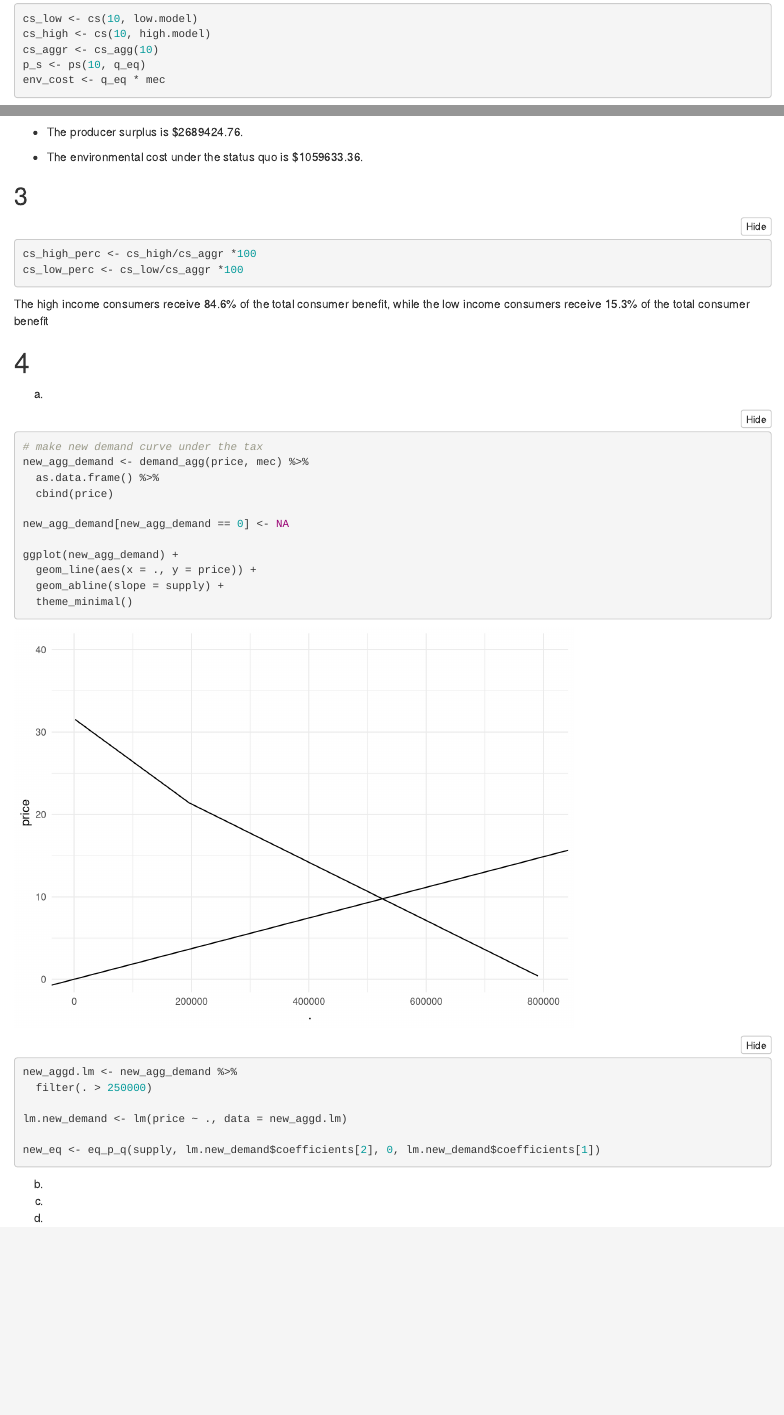
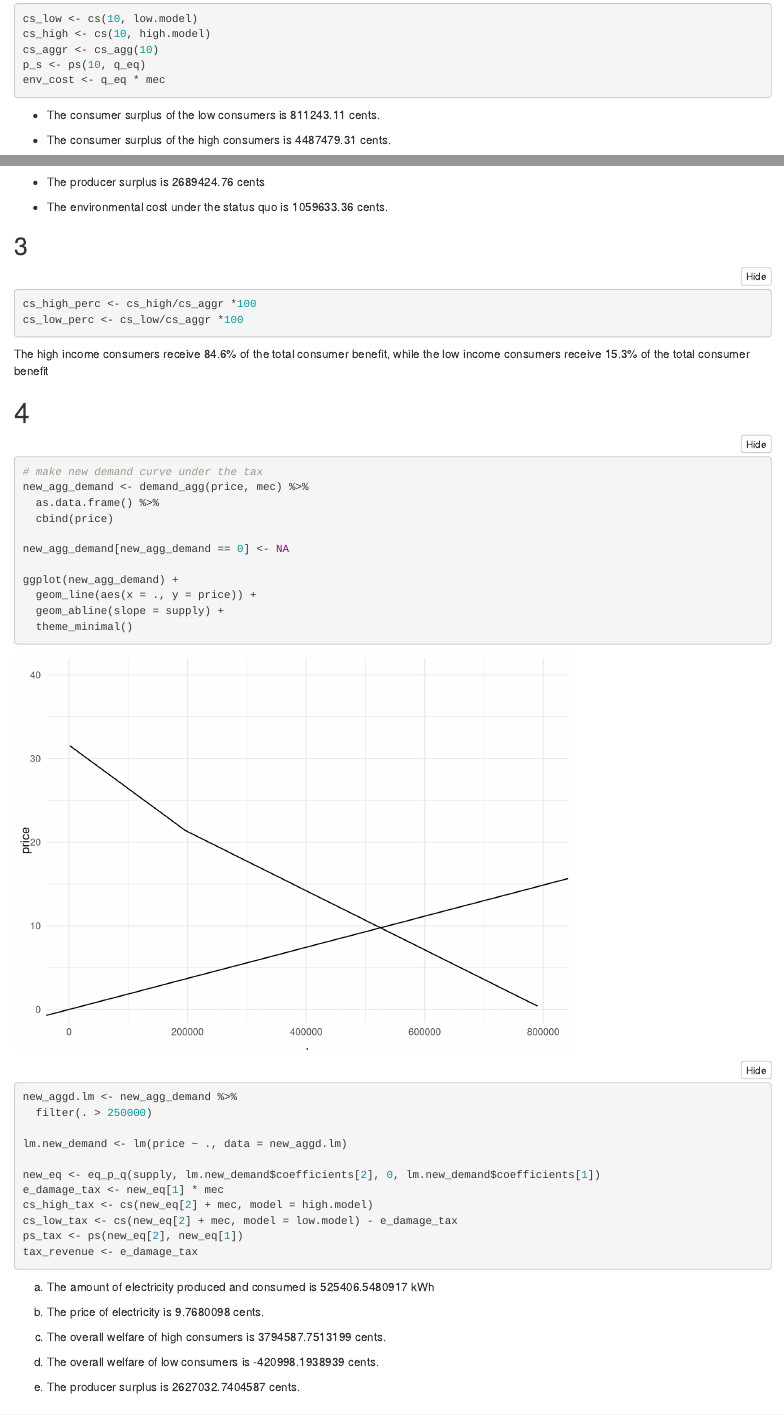
Before and after one commit to tomedina1/esm204_hw3, an R Markdown document (hw3.Rmd): the page in a window 1100 px wide, from 2990 px down, and a second part further down, joined at a grey line. Rendered offline with R 4.5, knitr and Pandoc, with nearby package versions; folded parts are opened.

Commit message:
number 4

````diff
--- a/hw3.Rmd
+++ b/hw3.Rmd
@@ -135,7 +135,7 @@ p_s <- ps(10, q_eq)
 env_cost <- q_eq * mec
 ```
 
-- The consumer surplus of the low consumers is $`r round(cs_low,2)`.
+- The consumer surplus of the low consumers is `r round(cs_low,2)` cents.
 
-- The consumer surplus of the high consumers is $`r round(cs_high, 2)`.
+- The consumer surplus of the high consumers is `r round(cs_high, 2)` cents.
 
@@ -143,7 +143,7 @@ env_cost <- q_eq * mec
 
-- The producer surplus is $`r round(p_s, 2)`.
+- The producer surplus is `r round(p_s, 2)` cents
 
-- The environmental cost under the status quo is $`r round(env_cost, 2)`.
+- The environmental cost under the status quo is `r round(env_cost, 2)` cents.
 
 
 ## 3
@@ -158,7 +158,6 @@ The high income consumers receive 84.6% of the total consumer benefit, while the
 
 # 4
 
-a)
 ```{r}
 # make new demand curve under the tax
 new_agg_demand <- demand_agg(price, mec) %>%
@@ -178,13 +177,23 @@ new_aggd.lm <- new_agg_demand %>%
 lm.new_demand <- lm(price ~ ., data = new_aggd.lm)
 
 new_eq <- eq_p_q(supply, lm.new_demand$coefficients[2], 0, lm.new_demand$coefficients[1])
+e_damage_tax <- new_eq[1] * mec
+cs_high_tax <- cs(new_eq[2] + mec, model = high.model)
+cs_low_tax <- cs(new_eq[2] + mec, model = low.model) - e_damage_tax
+ps_tax <- ps(new_eq[2], new_eq[1])
+tax_revenue <- e_damage_tax
+```
 
 
+a) The amount of electricity produced and consumed is `r new_eq[1]` kWh
 
-```
+b) The price of electricity is `r new_eq[2]` cents.
 
-b)
+c) The overall welfare of high consumers is `r cs_high_tax` cents.
 
-c)
+d) The overall welfare of low consumers is `r cs_low_tax` cents.
 
-d)
+e) The producer surplus is `r ps_tax` cents.
+
+
+# 5
````
Also changed, not shown: hw3.Rmd (2 more changed lines).
